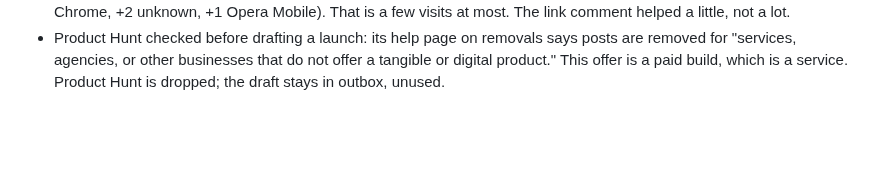
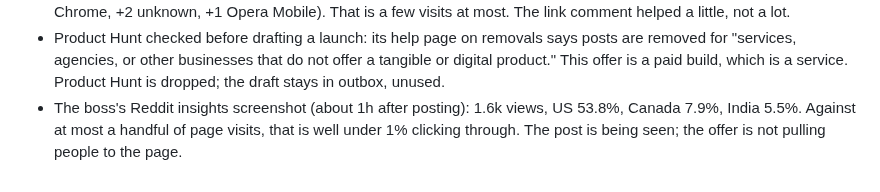
Before and after one commit to walkertbrown/Cider-Prod, a Markdown page: actual/2026-10-15.md, the part around the change. GitHub-like rendering; blank space fills up the shorter version.

```diff
--- a/actual/2026-10-15.md
+++ b/actual/2026-10-15.md
@@ -135,3 +135,7 @@
   says posts are removed for "services, agencies, or other businesses that do
   not offer a tangible or digital product." This offer is a paid build, which
   is a service. Product Hunt is dropped; the draft stays in outbox, unused.
+- The boss's Reddit insights screenshot (about 1h after posting): 1.6k views,
+  US 53.8%, Canada 7.9%, India 5.5%. Against at most a handful of page visits,
+  that is well under 1% clicking through. The post is being seen; the offer
+  is not pulling people to the page.
```
Also changed, not shown: LEARNED.md (+8 -0 lines).
